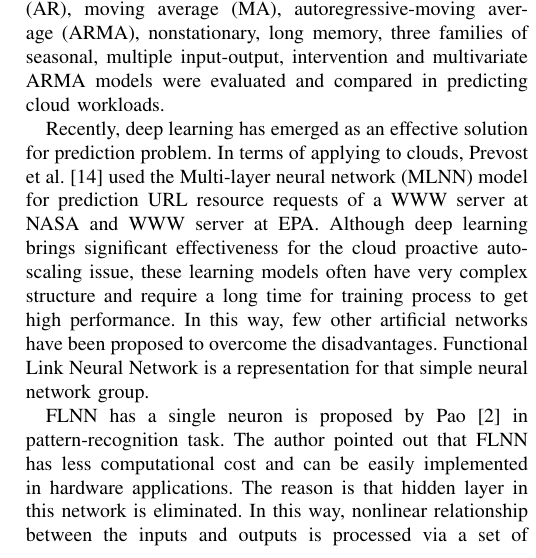
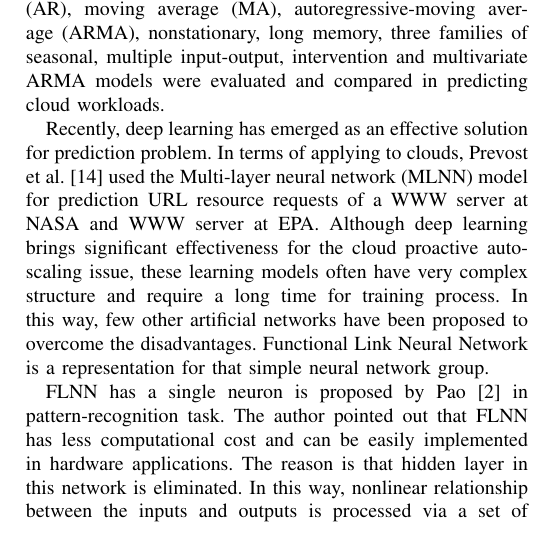
Before and after one commit to chasebk/paper_FLGANN_soca2018, a LaTeX paper (flgann_soca2018.tex): part of one column of page 2 of 8, cut so that both start at the same text. Compiled offline with pdfLaTeX; a missing font is replaced by an installed copy or a similar font; a LaTeX package or settings file that is missing is left out.

Commit message:
no message

```diff
--- a/flgann_soca2018.tex
+++ b/flgann_soca2018.tex
@@ -89,7 +89,7 @@ intervention and multivariate ARMA models for predicting cloud workloads.
 
 In~\cite{ref_hipel}, several prediction methods including autoregressive (AR), moving average (MA), autoregressive-moving average (ARMA), nonstationary, long memory, three families of seasonal, multiple input-output, intervention and multivariate ARMA models were evaluated and compared in predicting cloud workloads.
 
-Recently, deep learning has emerged as an effective solution for prediction problem. In terms of applying to clouds, Prevost et al.~\cite{ref_prevost} used the Multi-layer neural network (MLNN) model for prediction URL resource requests of a WWW server at NASA and WWW server at EPA. Although deep learning brings significant effectiveness for the cloud proactive auto-scaling issue, these learning models often have very complex structure and require a long time for training process to get high performance. In this way, few other artificial networks have been proposed to overcome the disadvantages. Functional Link Neural Network is a representation for that simple neural network group.
+Recently, deep learning has emerged as an effective solution for prediction problem. In terms of applying to clouds, Prevost et al.~\cite{ref_prevost} used the Multi-layer neural network (MLNN) model for prediction URL resource requests of a WWW server at NASA and WWW server at EPA. Although deep learning brings significant effectiveness for the cloud proactive auto-scaling issue, these learning models often have very complex structure and require a long time for training process. In this way, few other artificial networks have been proposed to overcome the disadvantages. Functional Link Neural Network is a representation for that simple neural network group.
 
 FLNN has a single neuron is proposed by Pao~\cite{ref_pao} in pattern-recognition task. The author pointed out that FLNN has less computational cost and can be easily implemented in hardware applications. The reason is that hidden layer in this network is eliminated. In this way, nonlinear relationship between the inputs and outputs is processed via a set of functional expansions (i.e. polynomials). FLNN has been used in several applications such as stock market~\cite{ref_majhi}, and exchange rate prediction~\cite{ref_rout}. In their work, Khandelwal et al.~\cite{ref_khan} used 4 datasets from 4 different areas to test the forecasting ability of FLNN and in comparison with MLNN, the authors' obtained results indicate that FLNN model provides better outcomes for all 4 datasets. In~\cite{ref_sahoo}, Sahoo et al used efficient Chebyshev and Legendre polynomials in combination as Functional-Link, the FLNN's outcomes gives better accuracy and takes less computation time as compared to MLNN's outcomes.
 
```
Also changed, not shown: flgann_soca2018.tex (2 more changed lines).
